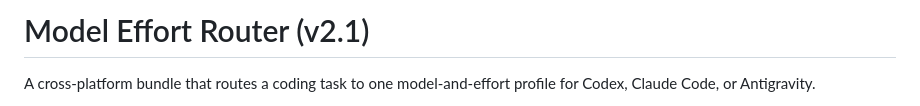
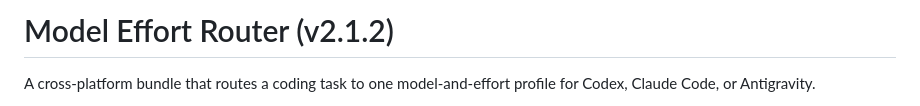
Before and after one commit to kyungpyokim/model-effort-router, a Markdown page: README.md, the part around the change. Drawn GitHub-style.

Commit message:
Update version number to v2.1.2

```diff
--- a/README.md
+++ b/README.md
@@ -1,4 +1,4 @@
-# Model Effort Router (v2.1)
+# Model Effort Router (v2.1.2)
 
 A cross-platform bundle that routes a coding task to one model-and-effort
 profile for Codex, Claude Code, or Antigravity.
```
